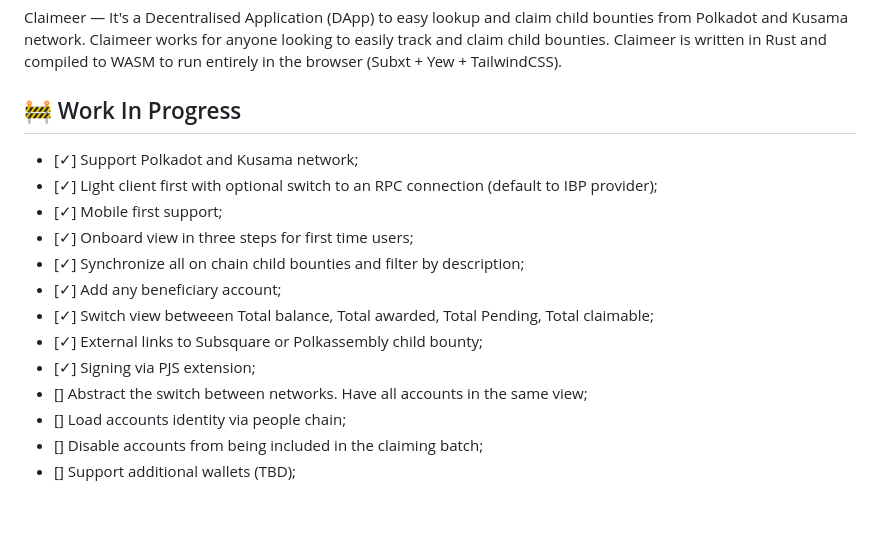
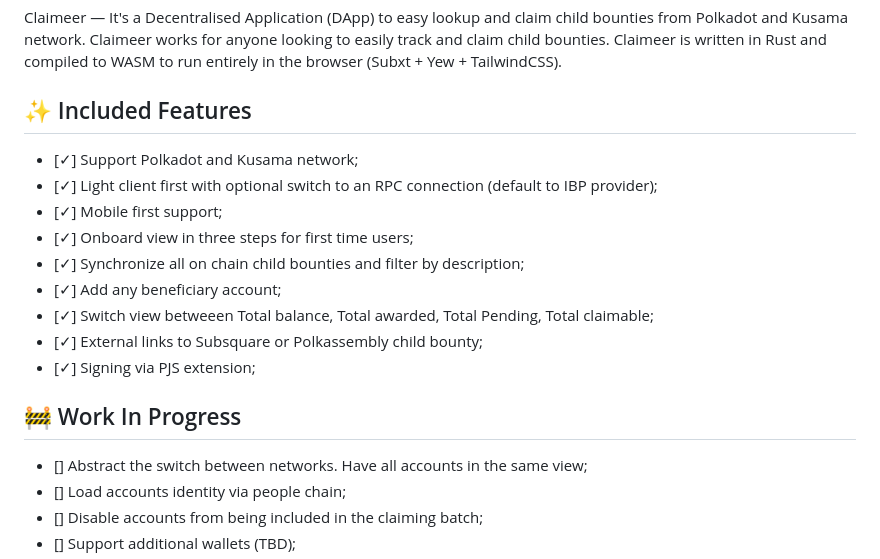
Before and after one commit to turboflakes/claimit, a Markdown page: README.md, the part around the change. Rendered like a GitHub page; blank space fills up the shorter version.

```diff
--- a/README.md
+++ b/README.md
@@ -6,7 +6,7 @@
 
 Claimeer ― It's a Decentralised Application (DApp) to easy lookup and claim child bounties from Polkadot and Kusama network. Claimeer works for anyone looking to easily track and claim child bounties. Claimeer is written in Rust and compiled to WASM to run entirely in the browser (Subxt + Yew + TailwindCSS).
 
-## 🚧 Work In Progress
+## ✨ Included Features
 
 - [&check;] Support Polkadot and Kusama network;
 - [&check;] Light client first with optional switch to an RPC connection (default to IBP provider);
@@ -17,6 +17,9 @@ Claimeer ― It's a Decentralised Application (DApp) to easy lookup and claim ch
 - [&check;] Switch view betweeen Total balance, Total awarded, Total Pending, Total claimable;
 - [&check;] External links to Subsquare or Polkassembly child bounty;
 - [&check;] Signing via PJS extension;
+
+## 🚧 Work In Progress
+
 - [] Abstract the switch between networks. Have all accounts in the same view;
 - [] Load accounts identity via people chain;
 - [] Disable accounts from being included in the claiming batch;
```
